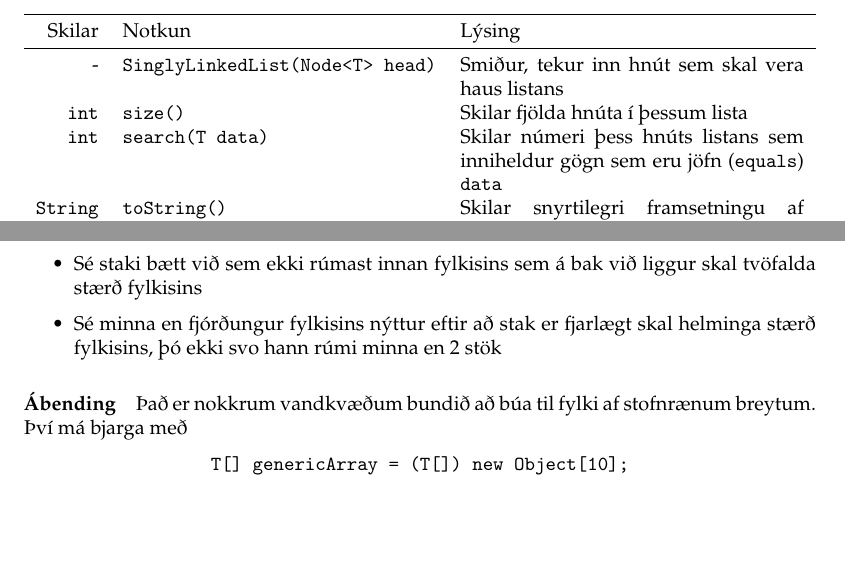
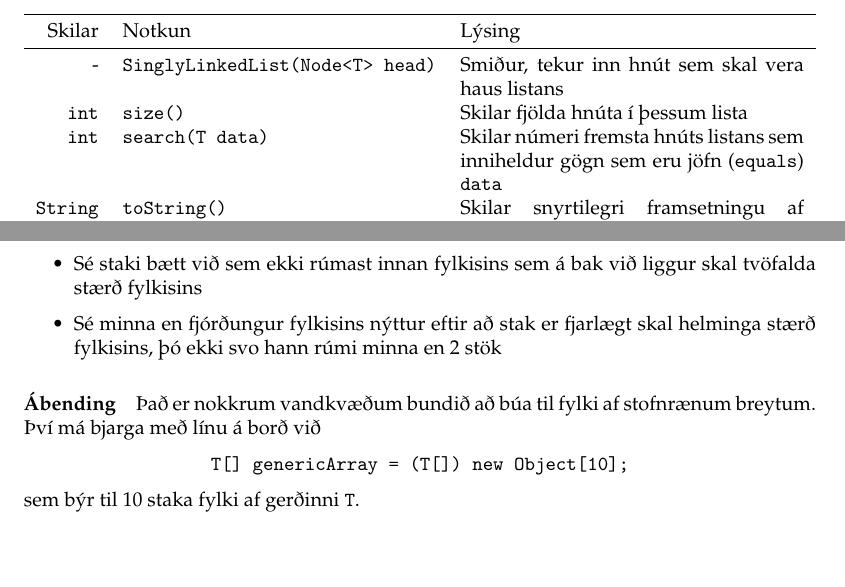
Before and after one commit to Ernir/kennsluefni, a LaTeX document (T2/T2_skilaverkefni4.tex): two parts of pages 2 and 3 of 3, joined at a grey line, cut so that both start at the same text. Compiled offline with pdfLaTeX.

Commit message:
Lagfæra orðalag eftir athugasemdir frá nemendum

```diff
--- a/T2/T2_skilaverkefni4.tex
+++ b/T2/T2_skilaverkefni4.tex
@@ -57,7 +57,7 @@ Skilar&Notkun&Lýsing\\
 \midrule
 -&\texttt{SinglyLinkedList(Node<T> head)}& Smiður, tekur inn hnút sem skal vera haus listans\\
 \texttt{int}&\texttt{size()}&Skilar fjölda hnúta í þessum lista\\
-\texttt{int}&\texttt{search(T data)}&Skilar númeri þess hnúts listans sem inniheldur gögn sem eru jöfn (\texttt{equals}) \texttt{data}\\
+\texttt{int}&\texttt{search(T data)}&Skilar númeri fremsta hnúts listans sem inniheldur gögn sem eru jöfn (\texttt{equals}) \texttt{data}\\
 \texttt{String}&\texttt{toString()}&Skilar snyrtilegri framsetningu af gögnum allra hnúta listans\\
 \texttt{void}&\texttt{reverse()}&Snýr við röð hnúta í listanum\\
 \texttt{T}&\texttt{get(int n)}&Skilar gildi staks númer \texttt{n} í listanum\\
@@ -107,10 +107,11 @@ Skilar&Notkun&Lýsing\\
  \item Sé minna en fjórðungur fylkisins nýttur eftir að stak er fjarlægt skal helminga stærð fylkisins, þó ekki svo hann rúmi minna en 2 stök
 \end{itemize}
 
-\paragraph{Ábending} Það er nokkrum vandkvæðum bundið að búa til fylki af stofnrænum breytum. Því má bjarga með
+\paragraph{Ábending} Það er nokkrum vandkvæðum bundið að búa til fylki af stofnrænum breytum. Því má bjarga með línu á borð við
 \begin{center}
 \texttt{T[] genericArray = (T[]) new Object[10];}
 \end{center}
+sem býr til 10 staka fylki af gerðinni \texttt{T}.
 
 \vfill
 \includegraphics[width=0.5\linewidth]{hi-von-logo}
```
Also changed, not shown: T2/T2_skilaverkefni4.tex (2 more changed lines).
